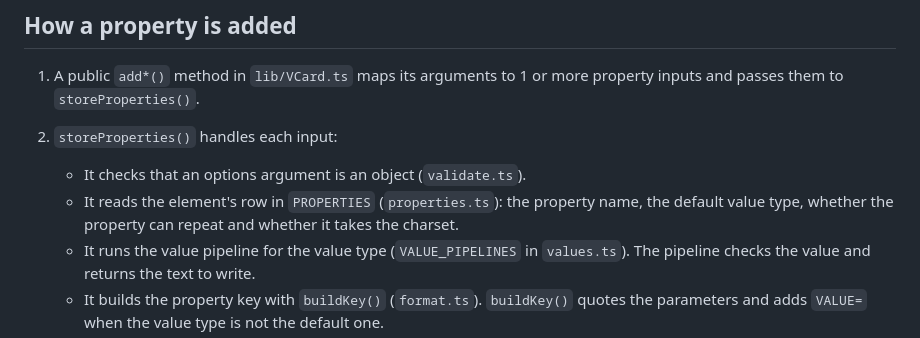
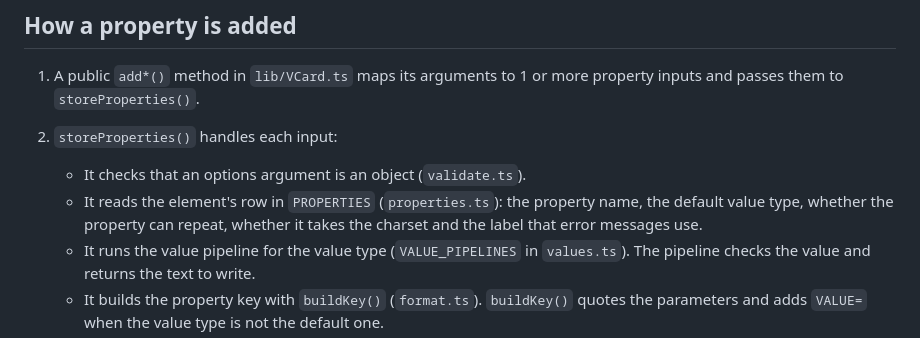
Before and after one commit to joaocarmo/vcard-creator, a Markdown page: ARCHITECTURE.md, the part around the change. Rendered like a GitHub page.

Commit message:
docs: list the error label in the PROPERTIES row description

```diff
--- a/ARCHITECTURE.md
+++ b/ARCHITECTURE.md
@@ -9,7 +9,7 @@ See [CONTRIBUTING.md](CONTRIBUTING.md) for setup, build and tests.
 1. A public `add*()` method in `lib/VCard.ts` maps its arguments to 1 or more property inputs and passes them to `storeProperties()`.
 2. `storeProperties()` handles each input:
    - It checks that an options argument is an object (`validate.ts`).
-   - It reads the element's row in `PROPERTIES` (`properties.ts`): the property name, the default value type, whether the property can repeat and whether it takes the charset.
+   - It reads the element's row in `PROPERTIES` (`properties.ts`): the property name, the default value type, whether the property can repeat, whether it takes the charset and the label that error messages use.
    - It runs the value pipeline for the value type (`VALUE_PIPELINES` in `values.ts`). The pipeline checks the value and returns the text to write.
    - It builds the property key with `buildKey()` (`format.ts`). `buildKey()` quotes the parameters and adds `VALUE=` when the value type is not the default one.
    - It checks the group name, and that a property allowed once is not added twice.
```
